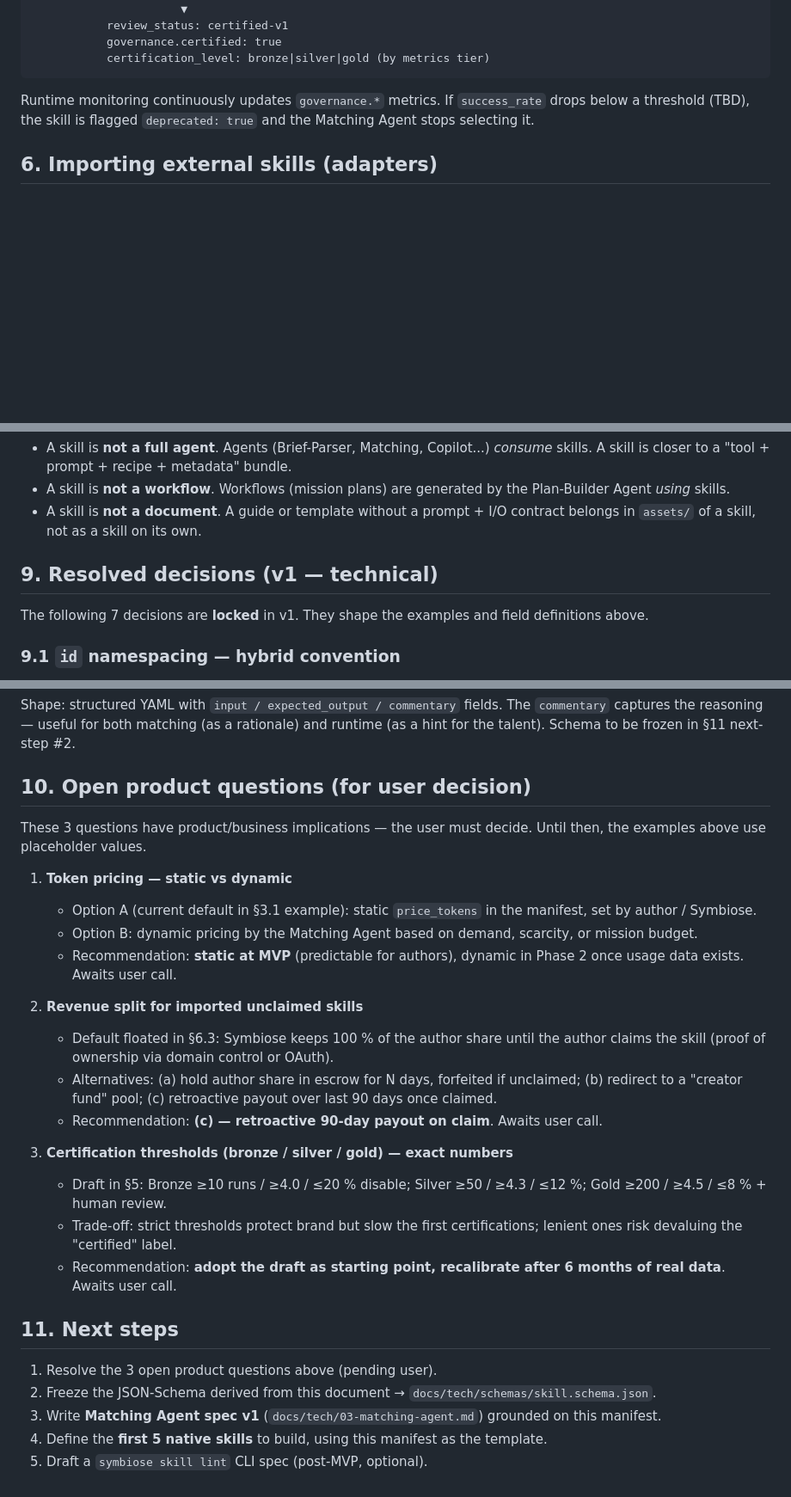
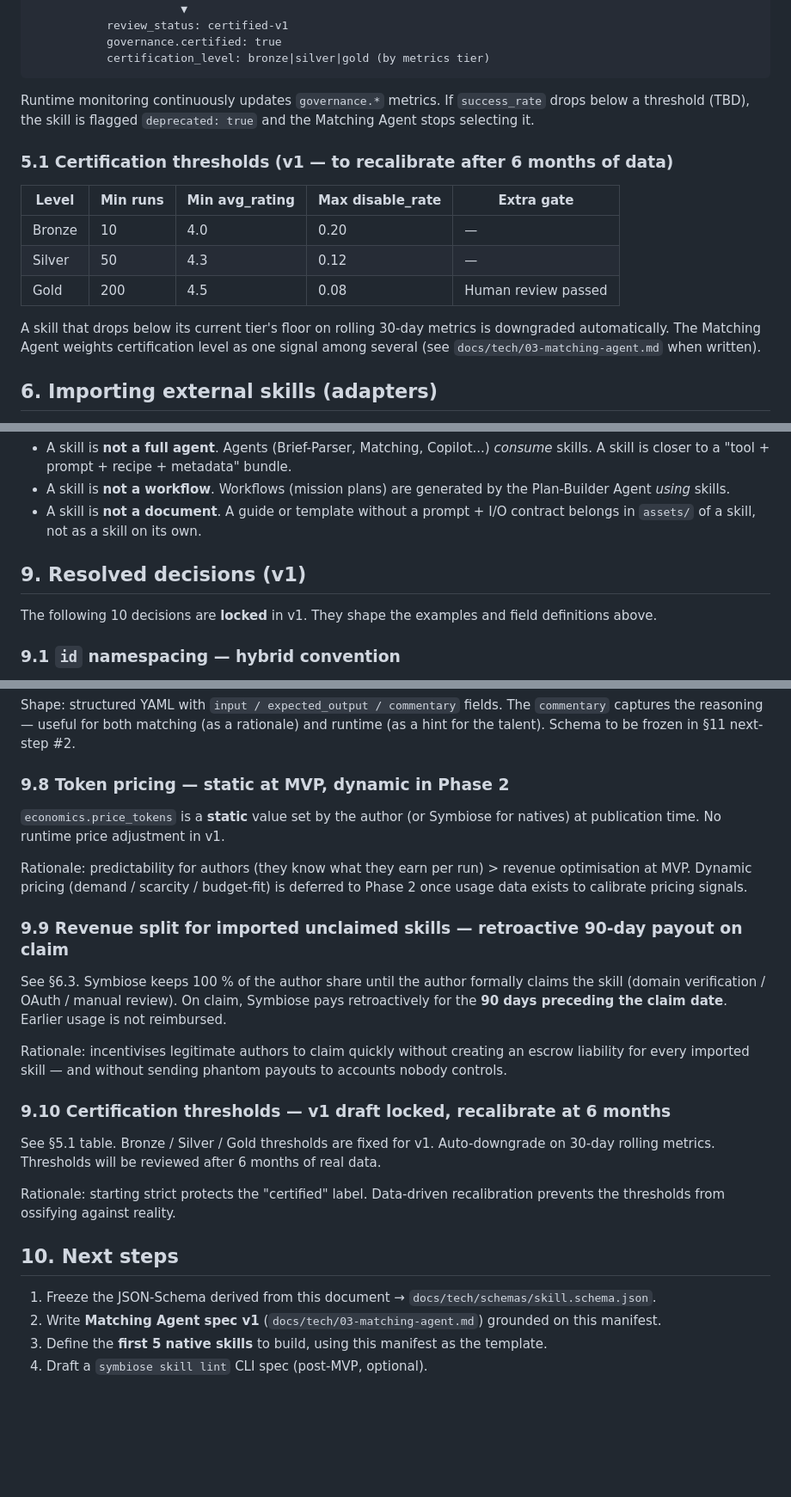
Before and after one commit to raptort-hs/divers, a Markdown page: docs/tech/02-skill-format.md, 3 parts joined by grey strips. Shown at 86% size. Drawn GitHub-style; blank space fills up the shorter version.

```diff
--- a/docs/tech/02-skill-format.md
+++ b/docs/tech/02-skill-format.md
@@ -270,6 +270,16 @@ Any skill with `injection_risk: high` or `data_egress: internet` MUST set `sandb
 
 Runtime monitoring continuously updates `governance.*` metrics. If `success_rate` drops below a threshold (TBD), the skill is flagged `deprecated: true` and the Matching Agent stops selecting it.
 
+### 5.1 Certification thresholds (v1 — to recalibrate after 6 months of data)
+
+| Level | Min runs | Min avg_rating | Max disable_rate | Extra gate |
+|-------|----------|----------------|-------------------|------------|
+| Bronze | 10 | 4.0 | 0.20 | — |
+| Silver | 50 | 4.3 | 0.12 | — |
+| Gold | 200 | 4.5 | 0.08 | Human review passed |
+
+A skill that drops below its current tier's floor on rolling 30-day metrics is downgraded automatically. The Matching Agent weights certification level as one signal among several (see `docs/tech/03-matching-agent.md` when written).
+
 ## 6. Importing external skills (adapters)
 
 The **Skill-Importer Agent** (cf. `01-agent-architecture.md` §2) uses adapters to normalize external sources into a Symbiose manifest.
@@ -360,9 +370,9 @@ To keep the boundary clear:
 - A skill is **not a workflow**. Workflows (mission plans) are generated by the Plan-Builder Agent *using* skills.
 - A skill is **not a document**. A guide or template without a prompt + I/O contract belongs in `assets/` of a skill, not as a skill on its own.
 
-## 9. Resolved decisions (v1 — technical)
+## 9. Resolved decisions (v1)
 
-The following 7 decisions are **locked** in v1. They shape the examples and field definitions above.
+The following 10 decisions are **locked** in v1. They shape the examples and field definitions above.
 
 ### 9.1 `id` namespacing — **hybrid convention**
 
@@ -408,29 +418,27 @@ Files in `examples/` are:
 
 Shape: structured YAML with `input / expected_output / commentary` fields. The `commentary` captures the reasoning — useful for both matching (as a rationale) and runtime (as a hint for the talent). Schema to be frozen in §11 next-step #2.
 
-## 10. Open product questions (for user decision)
+### 9.8 Token pricing — static at MVP, dynamic in Phase 2
 
-These 3 questions have product/business implications — the user must decide. Until then, the examples above use placeholder values.
+`economics.price_tokens` is a **static** value set by the author (or Symbiose for natives) at publication time. No runtime price adjustment in v1.
 
-1. **Token pricing — static vs dynamic**
-   - Option A (current default in §3.1 example): static `price_tokens` in the manifest, set by author / Symbiose.
-   - Option B: dynamic pricing by the Matching Agent based on demand, scarcity, or mission budget.
-   - Recommendation: **static at MVP** (predictable for authors), dynamic in Phase 2 once usage data exists. Awaits user call.
+Rationale: predictability for authors (they know what they earn per run) > revenue optimisation at MVP. Dynamic pricing (demand / scarcity / budget-fit) is deferred to Phase 2 once usage data exists to calibrate pricing signals.
 
-2. **Revenue split for imported unclaimed skills**
-   - Default floated in §6.3: Symbiose keeps 100 % of the author share until the author claims the skill (proof of ownership via domain control or OAuth).
-   - Alternatives: (a) hold author share in escrow for N days, forfeited if unclaimed; (b) redirect to a "creator fund" pool; (c) retroactive payout over last 90 days once claimed.
-   - Recommendation: **(c) — retroactive 90-day payout on claim**. Awaits user call.
+### 9.9 Revenue split for imported unclaimed skills — retroactive 90-day payout on claim
 
-3. **Certification thresholds (bronze / silver / gold) — exact numbers**
-   - Draft in §5: Bronze ≥10 runs / ≥4.0 / ≤20 % disable; Silver ≥50 / ≥4.3 / ≤12 %; Gold ≥200 / ≥4.5 / ≤8 % + human review.
-   - Trade-off: strict thresholds protect brand but slow the first certifications; lenient ones risk devaluing the "certified" label.
-   - Recommendation: **adopt the draft as starting point, recalibrate after 6 months of real data**. Awaits user call.
+See §6.3. Symbiose keeps 100 % of the author share until the author formally claims the skill (domain verification / OAuth / manual review). On claim, Symbiose pays retroactively for the **90 days preceding the claim date**. Earlier usage is not reimbursed.
 
-## 11. Next steps
+Rationale: incentivises legitimate authors to claim quickly without creating an escrow liability for every imported skill — and without sending phantom payouts to accounts nobody controls.
 
-1. Resolve the 3 open product questions above (pending user).
-2. Freeze the JSON-Schema derived from this document → `docs/tech/schemas/skill.schema.json`.
-3. Write **Matching Agent spec v1** (`docs/tech/03-matching-agent.md`) grounded on this manifest.
-4. Define the **first 5 native skills** to build, using this manifest as the template.
-5. Draft a `symbiose skill lint` CLI spec (post-MVP, optional).
+### 9.10 Certification thresholds — v1 draft locked, recalibrate at 6 months
+
+See §5.1 table. Bronze / Silver / Gold thresholds are fixed for v1. Auto-downgrade on 30-day rolling metrics. Thresholds will be reviewed after 6 months of real data.
+
+Rationale: starting strict protects the "certified" label. Data-driven recalibration prevents the thresholds from ossifying against reality.
+
+## 10. Next steps
+
+1. Freeze the JSON-Schema derived from this document → `docs/tech/schemas/skill.schema.json`.
+2. Write **Matching Agent spec v1** (`docs/tech/03-matching-agent.md`) grounded on this manifest.
+3. Define the **first 5 native skills** to build, using this manifest as the template.
+4. Draft a `symbiose skill lint` CLI spec (post-MVP, optional).
```
Also changed, not shown: other parts of docs/tech/02-skill-format.md (+1 -1 lines), docs/06-journal.md (+25 -0 lines).
